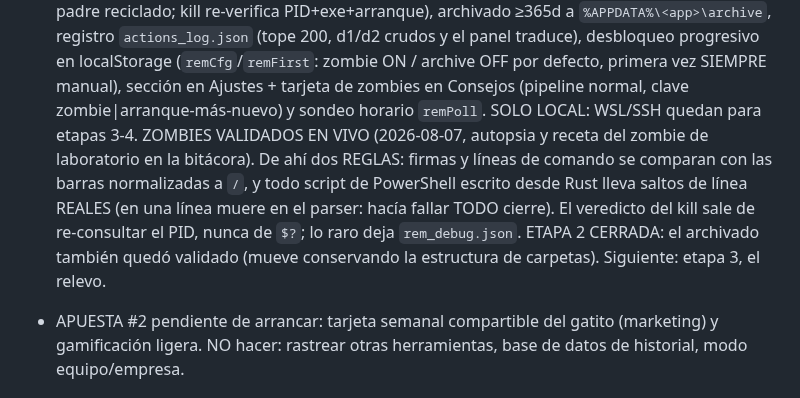
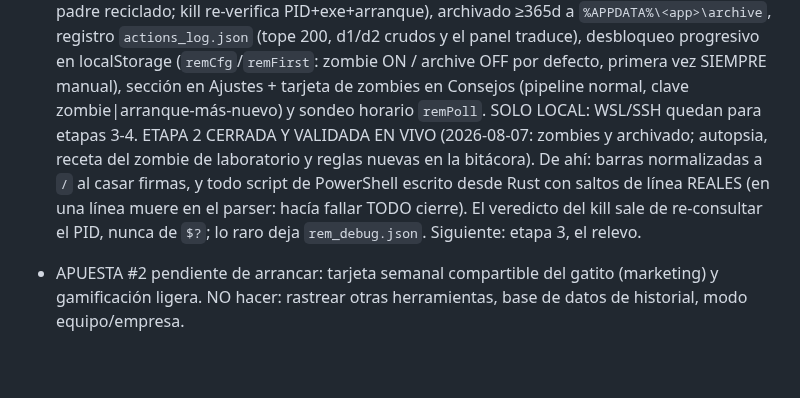
Before and after one commit to oscarorozcos/michiclaude, a Markdown page: CLAUDE.md, the part around the change. Rendered like a GitHub page; blank space fills up the shorter version.

Commit message:
docs: compactar el bloque de remediación (margen bajo el tope de 40k)

```diff
--- a/CLAUDE.md
+++ b/CLAUDE.md
@@ -560,16 +560,14 @@ hacer público el repo (o sus releases).
       defecto, primera vez SIEMPRE manual), sección en Ajustes +
       tarjeta de zombies en Consejos (pipeline normal, clave
       zombie|arranque-más-nuevo) y sondeo horario `remPoll`. SOLO
-      LOCAL: WSL/SSH quedan para etapas 3-4. ZOMBIES VALIDADOS EN VIVO
-      (2026-08-07, autopsia y receta del zombie de laboratorio en la
-      bitácora). De ahí dos REGLAS: firmas y líneas de comando se
-      comparan con las barras normalizadas a `/`, y todo script de
-      PowerShell escrito desde Rust lleva saltos de línea REALES (en
-      una línea muere en el parser: hacía fallar TODO cierre). El
-      veredicto del kill sale de re-consultar el PID, nunca de `$?`;
-      lo raro deja `rem_debug.json`. ETAPA 2 CERRADA: el archivado
-      también quedó validado (mueve conservando la estructura de
-      carpetas). Siguiente: etapa 3, el relevo.
+      LOCAL: WSL/SSH quedan para etapas 3-4. ETAPA 2 CERRADA Y VALIDADA
+      EN VIVO (2026-08-07: zombies y archivado; autopsia, receta del
+      zombie de laboratorio y reglas nuevas en la bitácora). De ahí:
+      barras normalizadas a `/` al casar firmas, y todo script de
+      PowerShell escrito desde Rust con saltos de línea REALES (en una
+      línea muere en el parser: hacía fallar TODO cierre). El veredicto
+      del kill sale de re-consultar el PID, nunca de `$?`; lo raro deja
+      `rem_debug.json`. Siguiente: etapa 3, el relevo.
 - APUESTA #2 pendiente de arrancar: tarjeta semanal compartible del
   gatito (marketing) y gamificación ligera. NO hacer: rastrear otras
   herramientas, base de datos de historial, modo equipo/empresa.
```
